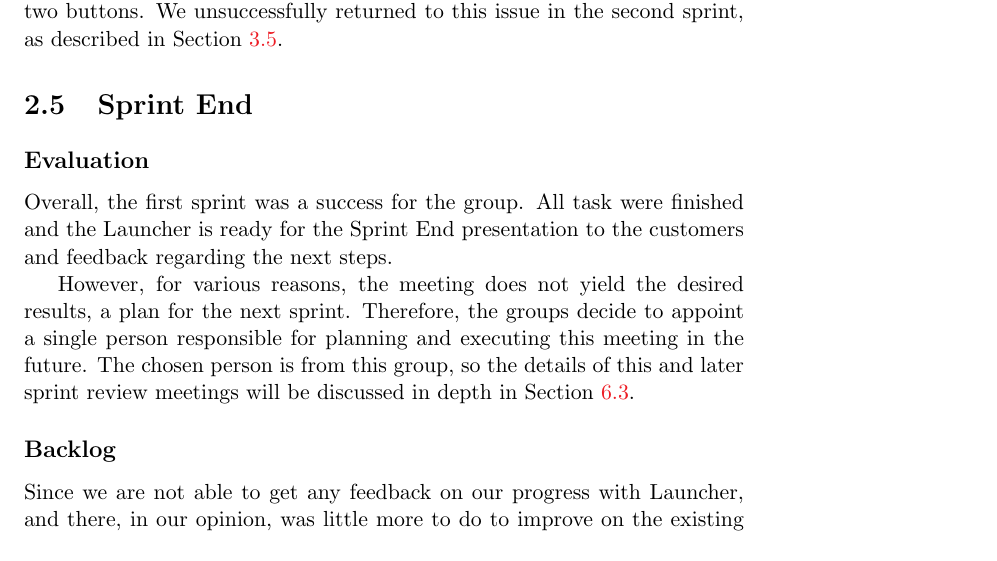
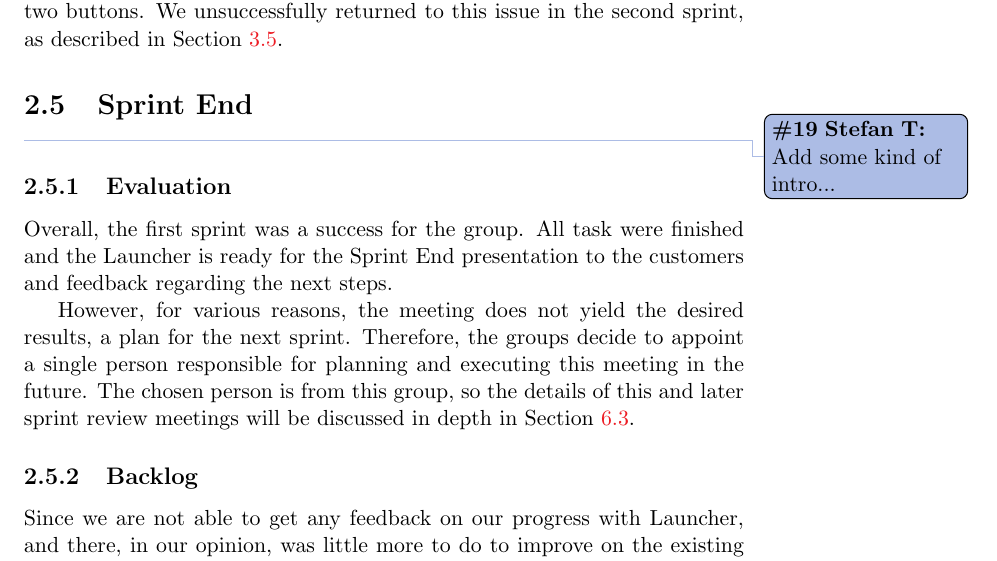
Before and after one commit to frmi/sw605f14-latex, a LaTeX thesis (master.tex, which reads documents/Sprint1/review/sprint1review.tex): part of page 26 of 68, cut so that both start at the same text. Compiled offline with pdfLaTeX.

Commit message:
Removed stars from sections and added todo

```diff
--- a/documents/Sprint1/review/sprint1review.tex
+++ b/documents/Sprint1/review/sprint1review.tex
@@ -1,4 +1,6 @@
-\subsection*{Evaluation}
+\thilemann{Add some kind of intro...}
+
+\subsection{Evaluation}
 
 Overall, the first sprint was a success for the group.
 All task were finished and the \launcher is ready for the  Sprint End presentation to the customers and feedback regarding the next steps.
@@ -7,6 +9,6 @@ However, for various reasons, the meeting does not yield the desired results, a
 Therefore, the groups decide to appoint a single person responsible for planning and executing this meeting in the future.
 The chosen person is from this group, so the details of this and later sprint review meetings will be discussed in depth in \cref{sec:collab:sprintend}.
 
-\subsection*{Backlog}
+\subsection{Backlog}
 Since we are not able to get any feedback on our progress with \launcher, and there, in our opinion, was little more to do to improve on the existing features, we could not immediately continue development on the next sprint.
 As described in \cref{sec:sprint2:overview}, we have to explore whether the clients have further requirements for \launcher.
```
